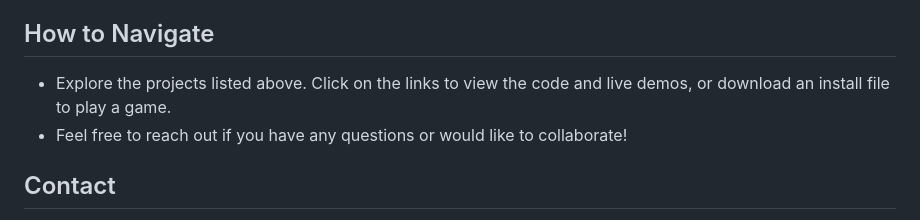
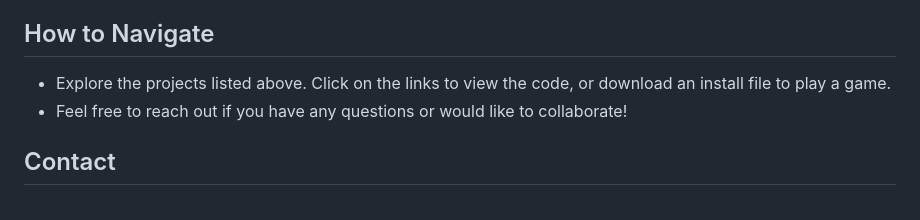
Before and after one commit to ZachariahRedfield/ZachariahRedfield, a Markdown page: README.md, the part around the change. Drawn GitHub-style.

```diff
--- a/README.md
+++ b/README.md
@@ -55,7 +55,7 @@ This portfolio includes a selection of my projects, both in game development and
 - pgAdmin 4, PyCharm, Oracle VM VirtualBox, Install Creator
 
 ## How to Navigate
-- Explore the projects listed above. Click on the links to view the code and live demos, or download an install file to play a game.
+- Explore the projects listed above. Click on the links to view the code, or download an install file to play a game.
 - Feel free to reach out if you have any questions or would like to collaborate!
 
 ## Contact
```
